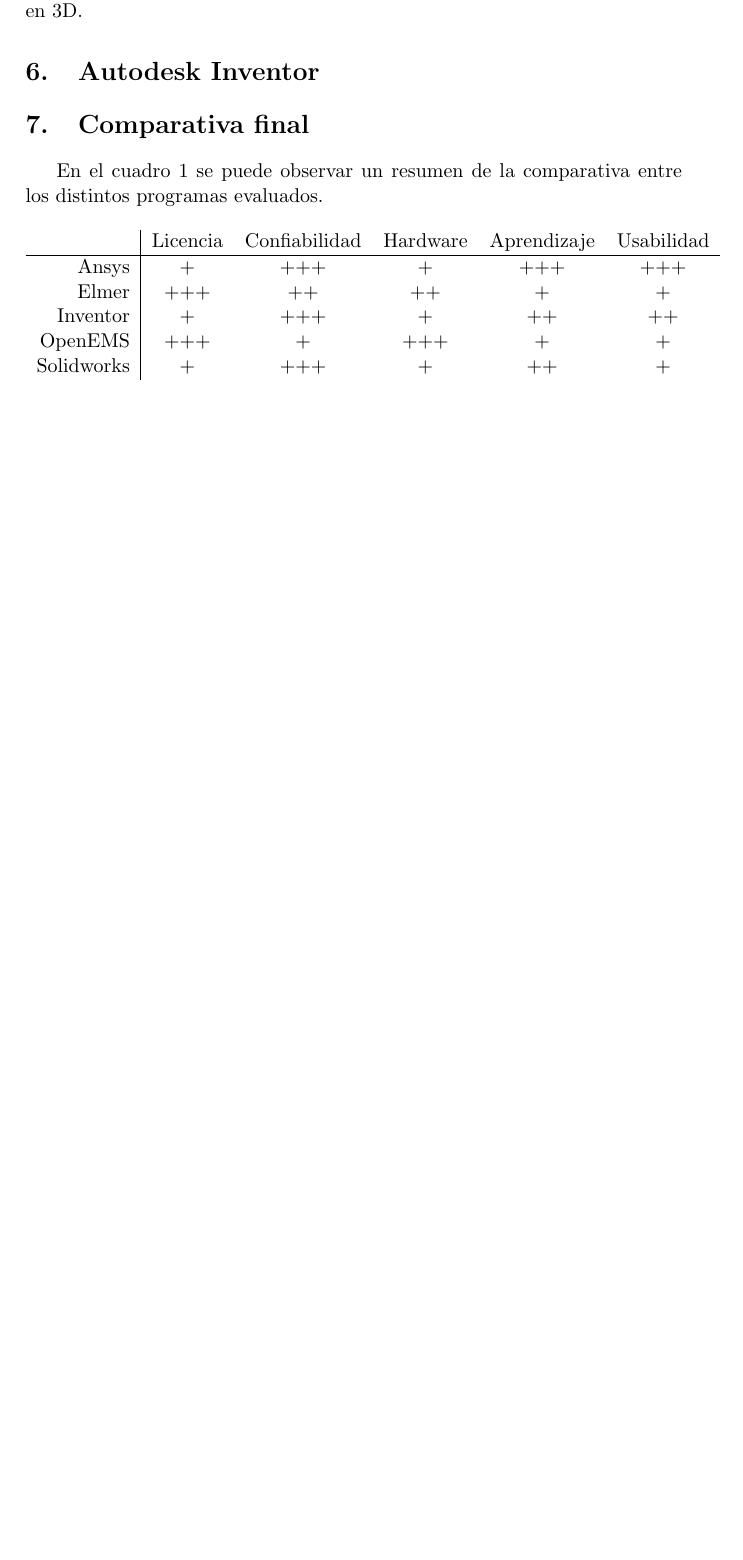
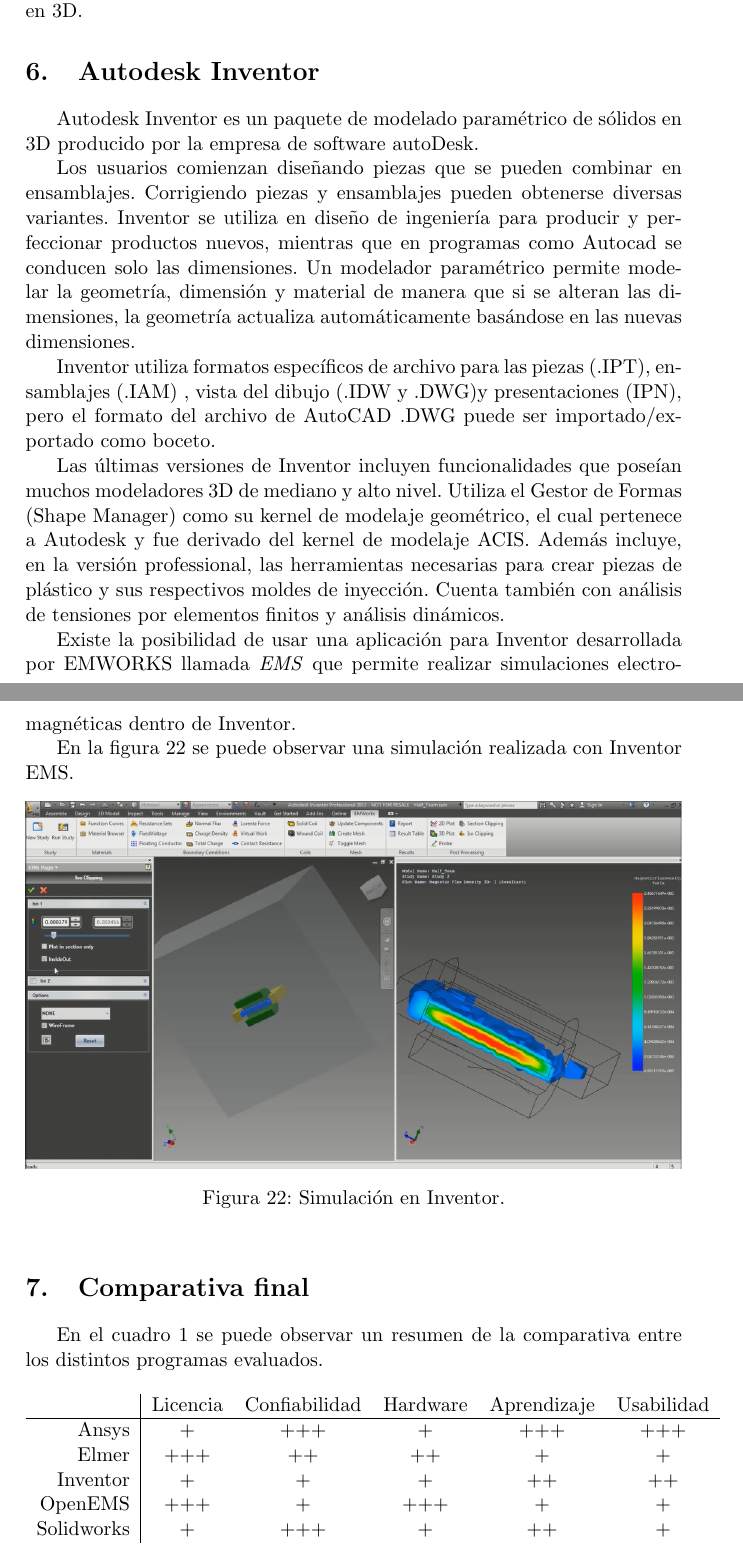
Before and after one commit to vacagonzalo/unlam-softwares, a LaTeX document (informe.tex): part of page 26 of 26 before the commit and two parts of pages 26 and 27 of 27 after it, the two joined at a grey line, cut so that both start at the same text, the shorter picture padded with empty space. Compiled offline with pdfLaTeX.

Commit message:
add inventor

```diff
--- a/informe.tex
+++ b/informe.tex
@@ -731,6 +731,31 @@
 
 \section{Autodesk Inventor}
 
+Autodesk Inventor es un paquete de modelado paramétrico de sólidos en 3D producido por la empresa de software autoDesk.
+
+Los usuarios comienzan diseñando piezas que se pueden combinar en ensamblajes.
+Corrigiendo piezas y ensamblajes pueden obtenerse diversas variantes.
+Inventor se utiliza en diseño de ingeniería para producir y perfeccionar productos nuevos, mientras que en programas como Autocad se conducen solo las dimensiones.
+Un modelador paramétrico permite modelar la geometría, dimensión y material de manera que si se alteran las dimensiones, la geometría actualiza automáticamente basándose en las nuevas dimensiones.
+
+Inventor utiliza formatos específicos de archivo para las piezas (.IPT), ensamblajes (.IAM) , vista del dibujo (.IDW y .DWG)y presentaciones (IPN), pero el formato del archivo de AutoCAD .DWG puede ser importado/exportado como boceto.
+
+Las últimas versiones de Inventor incluyen funcionalidades que poseían muchos modeladores 3D de mediano y alto nivel.
+Utiliza el Gestor de Formas (Shape Manager) como su kernel de modelaje geométrico, el cual pertenece a Autodesk y fue derivado del kernel de modelaje ACIS.
+Además incluye, en la versión professional, las herramientas necesarias para crear piezas de plástico y sus respectivos moldes de inyección.
+Cuenta también con análisis de tensiones por elementos finitos y análisis dinámicos.
+
+Existe la posibilidad de usar una aplicación para Inventor desarrollada por EMWORKS llamada \emph{EMS} que permite realizar simulaciones electromagnéticas dentro de Inventor.
+
+En la figura \ref{fig:inventor} se puede observar una simulación realizada con Inventor EMS.
+
+\begin{figure}[htbp]
+	\centering
+	\includegraphics[width=1\textwidth]{img/inventor.png}
+	\caption{Simulación en Inventor.}
+	\label{fig:inventor}
+\end{figure}
+
 %%%%%%%%%%%%%%%%%%%%%%%%%%%%%%%%%%%%%%%%%%%%%%%%%%%%%%%%%%%%%%%%%%%%%%%%%%%%%%%
 
 \section{Comparativa final}
@@ -743,7 +768,7 @@
 		           & Licencia & Confiabilidad & Hardware & Aprendizaje & Usabilidad \\ \hline
 		Ansys      & +        & +++           & +        & +++         & +++        \\
 		Elmer      & +++      & ++            & ++       & +           & +          \\
-		Inventor   & +        & +++           & +        & ++          & ++         \\
+		Inventor   & +        & +             & +        & ++          & ++         \\
 		OpenEMS    & +++      & +             & +++      & +           & +          \\
 		Solidworks & +        & +++           & +        & ++          & +          \\
 	\end{tabular}
```
Also changed, not shown: img/inventor.png (added), informe.pdf.
